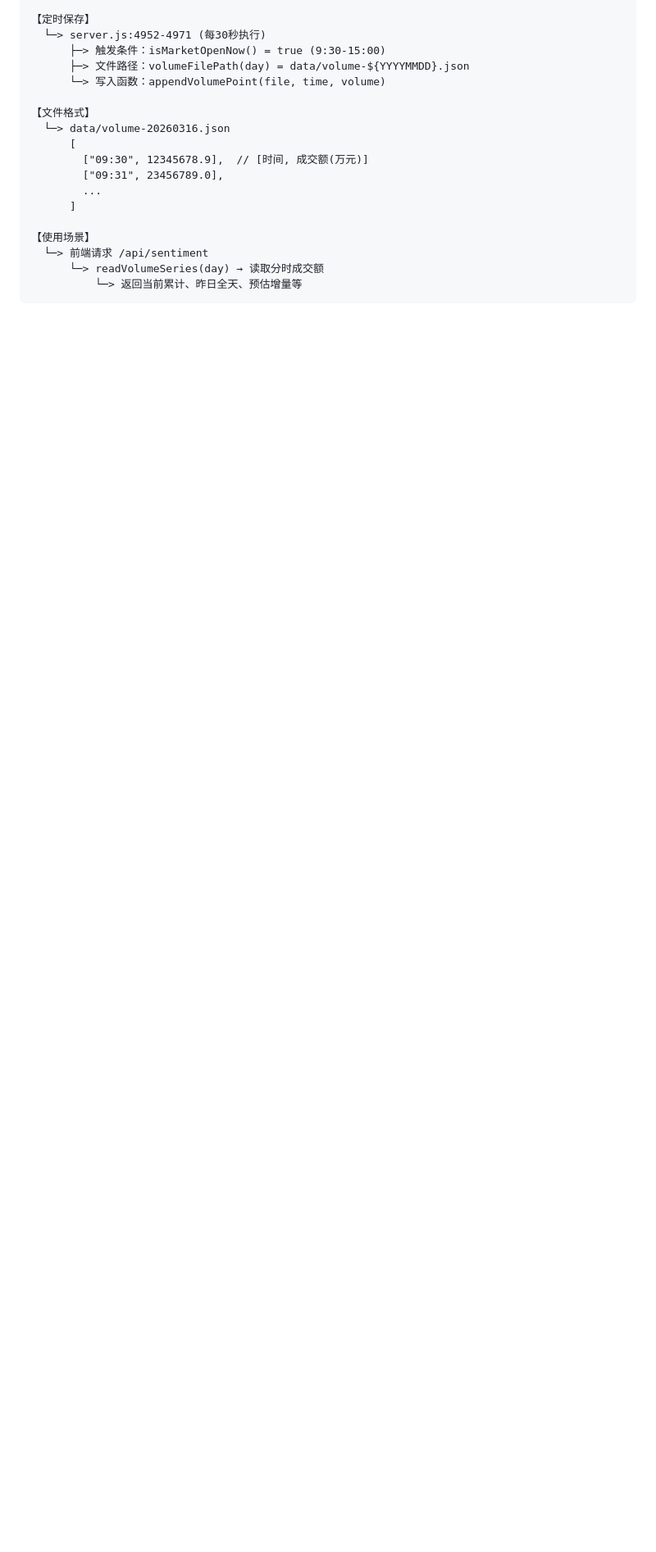
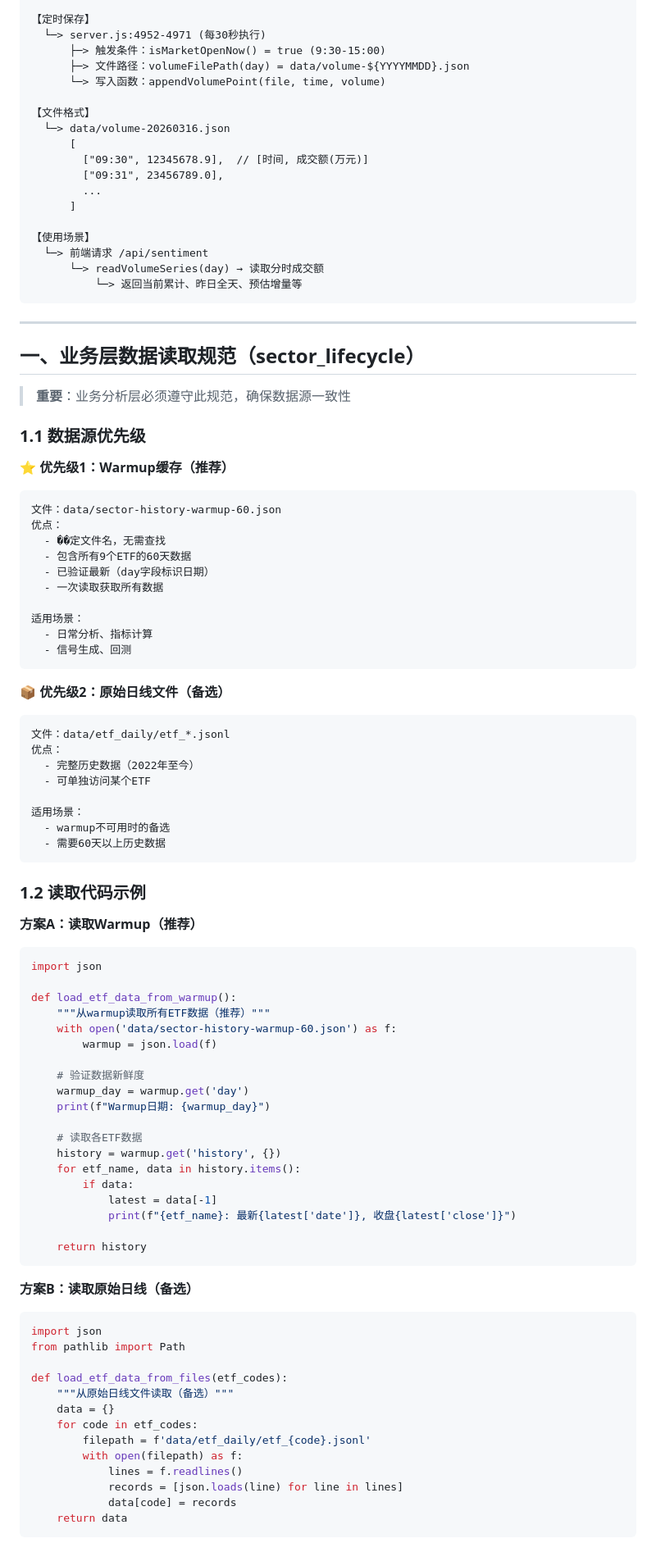
Before and after one commit to unana5577/a-stock-monitor, a Markdown page: docs/数据流程图.md, the part around one of its changes. Shown at 82% size. GitHub-like rendering; blank space fills up the shorter version.

Commit message:
docs: 明确业务层数据读取规范
- 添加业务层数据读取规范章节
- 明确优先级：warmup缓存 > 原始日线文件
- 提供读取代码示例和数据验证方法
- 说明适用场景，方便业务层选择

Co-Authored-By: Claude Sonnet 4.6 <noreply@anthropic.com>

````diff
--- a/docs/数据流程图.md
+++ b/docs/数据流程图.md
@@ -122,3 +128,81 @@
   └─> 前端请求 /api/sentiment
       └─> readVolumeSeries(day) → 读取分时成交额
           └─> 返回当前累计、昨日全天、预估增量等
+```
+
+---
+
+## 一、业务层数据读取规范（sector_lifecycle）
+
+> **重要**：业务分析层必须遵守此规范，确保数据源一致性
+
+### 1.1 数据源优先级
+
+**⭐ 优先级1：Warmup缓存（推荐）**
+```
+文件：data/sector-history-warmup-60.json
+优点：
+  - ��定文件名，无需查找
+  - 包含所有9个ETF的60天数据
+  - 已验证最新（day字段标识日期）
+  - 一次读取获取所有数据
+
+适用场景：
+  - 日常分析、指标计算
+  - 信号生成、回测
+```
+
+**📦 优先级2：原始日线文件（备选）**
+```
+文件：data/etf_daily/etf_*.jsonl
+优点：
+  - 完整历史数据（2022年至今）
+  - 可单独访问某个ETF
+
+适用场景：
+  - warmup不可用时的备选
+  - 需要60天以上历史数据
+```
+
+### 1.2 读取代码示例
+
+**方案A：读取Warmup（推荐）**
+```python
+import json
+
+def load_etf_data_from_warmup():
+    """从warmup读取所有ETF数据（推荐）"""
+    with open('data/sector-history-warmup-60.json') as f:
+        warmup = json.load(f)
+
+    # 验证数据新鲜度
+    warmup_day = warmup.get('day')
+    print(f"Warmup日期: {warmup_day}")
+
+    # 读取各ETF数据
+    history = warmup.get('history', {})
+    for etf_name, data in history.items():
+        if data:
+            latest = data[-1]
+            print(f"{etf_name}: 最新{latest['date']}, 收盘{latest['close']}")
+
+    return history
+```
+
+**方案B：读取原始日线（备选）**
+```python
+import json
+from pathlib import Path
+
+def load_etf_data_from_files(etf_codes):
+    """从原始日线文件读取（备选）"""
+    data = {}
+    for code in etf_codes:
+        filepath = f'data/etf_daily/etf_{code}.jsonl'
+        with open(filepath) as f:
+            lines = f.readlines()
+            records = [json.loads(line) for line in lines]
+            data[code] = records
+    return data
+```
+
````
Also changed, not shown: other parts of docs/数据流程图.md (+20 -1 lines).
